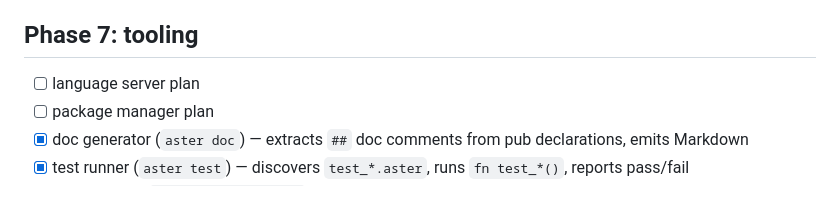
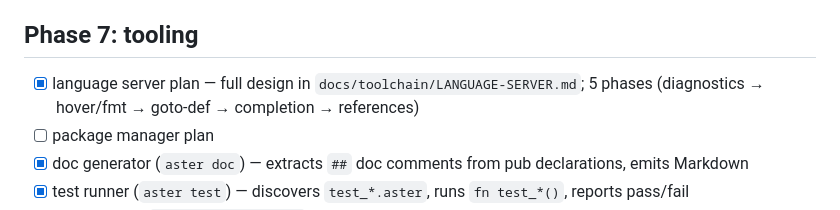
Before and after one commit to Monotoba/Aster-Lang, a Markdown page: BACKLOG.md, the part around the change. GitHub-like rendering.

```diff
--- a/BACKLOG.md
+++ b/BACKLOG.md
@@ -67,7 +67,7 @@
 - [x] caching and incremental compilation
 
 ## Phase 7: tooling
-- [ ] language server plan
+- [x] language server plan — full design in `docs/toolchain/LANGUAGE-SERVER.md`; 5 phases (diagnostics → hover/fmt → goto-def → completion → references)
 - [ ] package manager plan
 - [x] doc generator (`aster doc`) — extracts `##` doc comments from pub declarations, emits Markdown
 - [x] test runner (`aster test`) — discovers `test_*.aster`, runs `fn test_*()`, reports pass/fail
```
Also changed, not shown: docs/toolchain/LANGUAGE-SERVER.md (added, +328 -0 lines), tasks/NEXT-STEPS.md (+1 -1 lines).
